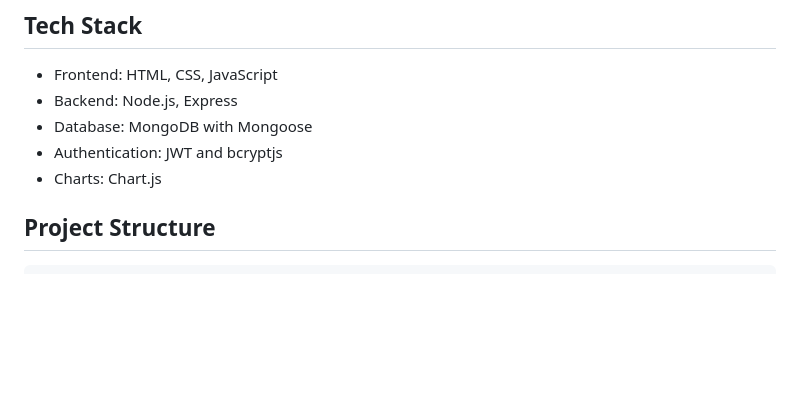
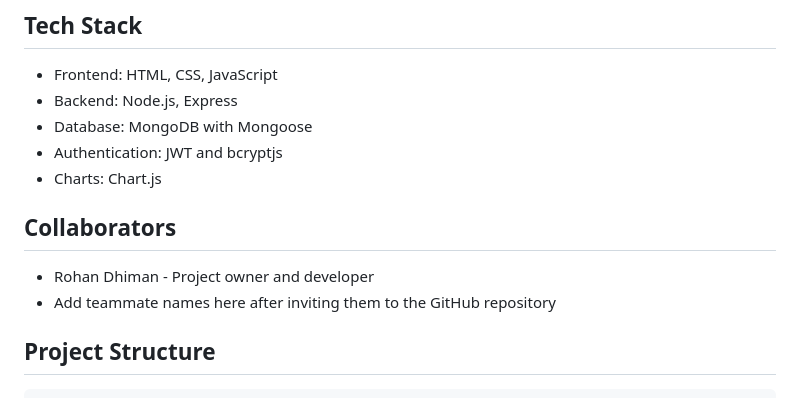
Before and after one commit to rohanndhiman/JobLens, a Markdown page: README.md, the part around the change. Rendered like a GitHub page; blank space fills up the shorter version.

Commit message:
Add collaborators section

```diff
--- a/README.md
+++ b/README.md
@@ -29,6 +29,11 @@ https://your-joblens-site.onrender.com
 - Database: MongoDB with Mongoose
 - Authentication: JWT and bcryptjs
 - Charts: Chart.js
+
+## Collaborators
+
+- Rohan Dhiman - Project owner and developer
+- Add teammate names here after inviting them to the GitHub repository
 
 ## Project Structure
 
```
